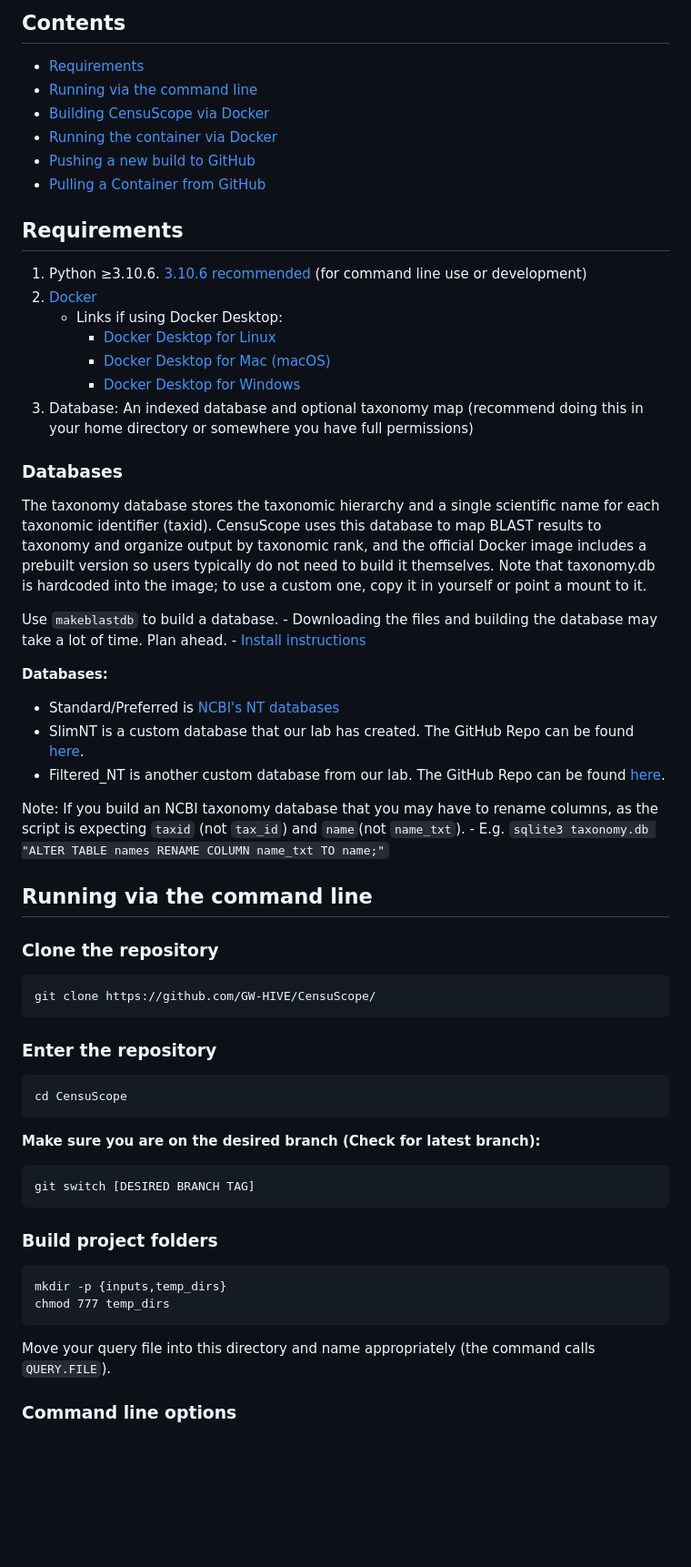
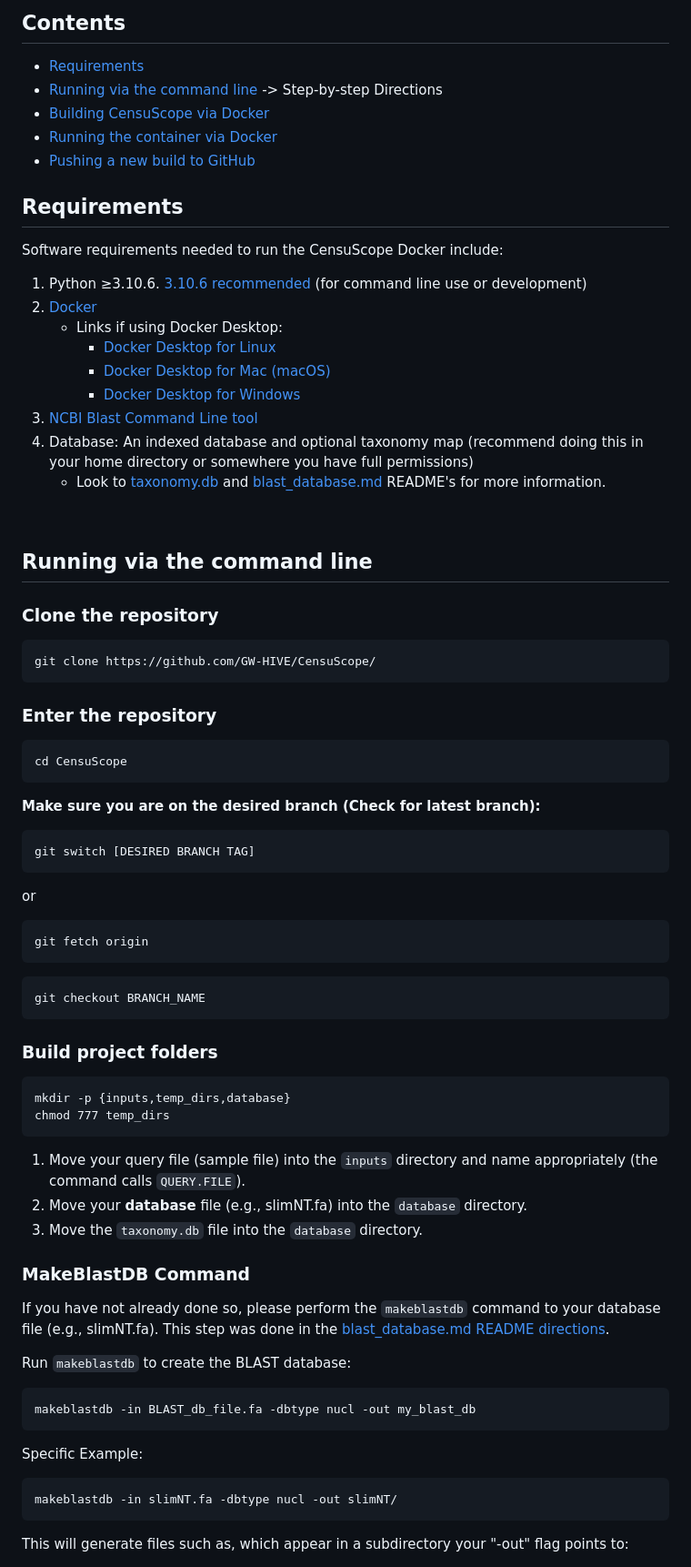
Before and after one commit to GW-HIVE/CensuScope, a Markdown page: docs/deployment/dockerDeployment.md, the part around one of its changes. Shown at 91% size. Rendered like a GitHub page; blank space fills up the shorter version.

````diff
--- a/docs/deployment/dockerDeployment.md
+++ b/docs/deployment/dockerDeployment.md
@@ -1,35 +1,22 @@
 # CensuScope Docker Deployment
 ## Contents
 - [Requirements](#requirements)
-- [Running via the command line](#running-via-the-command-line)
+- [Running via the command line](#running-via-the-command-line) -> Step-by-step Directions
 - [Building CensuScope via Docker](#building-censuscope-via-docker)
 - [Running the container via Docker](#running-the-container-via-docker)
 - [Pushing a new build to GitHub](#pushing-a-new-build-to-github)
-- [Pulling a Container from GitHub](#Pulling-a-container-from-github)
 
 ## Requirements
+Software requirements needed to run the CensuScope Docker include:
 1. Python ≥3.10.6. [3.10.6 recommended](https://www.python.org/downloads/release/python-3106/) (for command line use or development)
 2. [Docker](https://docs.docker.com/engine/install/)
     - Links if using Docker Desktop:
       - [Docker Desktop for Linux](https://docs.docker.com/desktop/install/linux-install/)
       - [Docker Desktop for Mac (macOS)](https://docs.docker.com/desktop/install/mac-install/)
       - [Docker Desktop for Windows](https://docs.docker.com/desktop/install/windows-install/)
-3. Database: An indexed database and optional taxonomy map (recommend doing this in your home directory or somewhere you have full permissions)
-
-### Databases
-The taxonomy database stores the taxonomic hierarchy and a single scientific name for each taxonomic identifier (taxid). CensuScope uses this database to map BLAST results to taxonomy and organize output by taxonomic rank, and the official Docker image includes a prebuilt version so users typically do not need to build it themselves. Note that taxonomy.db is hardcoded into the image; to use a custom one, copy it in yourself or point a mount to it.
-
-Use `makeblastdb` to build a database.
-    - Downloading the files and building the database may take a lot of time. Plan ahead.
-    - [Install instructions](https://www.ncbi.nlm.nih.gov/books/NBK52640/)
-
-**Databases:**
-- Standard/Preferred is [NCBI's NT databases](https://www.ncbi.nlm.nih.gov/books/NBK52640/)
-- SlimNT is a custom database that our lab has created. The GitHub Repo can be found [here](https://github.com/GW-HIVE/slimNT).
-- Filtered_NT is another custom database from our lab. The GitHub Repo can be found [here](https://github.com/GW-HIVE/filtered_nt).
-
-Note: If you build an NCBI taxonomy database that you may have to rename columns, as the script is expecting `taxid` (not `tax_id`) and `name`(not `name_txt`).
-    - E.g. `sqlite3 taxonomy.db "ALTER TABLE names RENAME COLUMN name_txt TO name;"`
+3. [NCBI Blast Command Line tool](https://www.ncbi.nlm.nih.gov/books/NBK569856/)
+4. Database: An indexed database and optional taxonomy map (recommend doing this in your home directory or somewhere you have full permissions)
+     * Look to [taxonomy.db](https://github.com/GW-HIVE/CensuScope/blob/readme-updates-crw/docs/taxonomydb.md) and [blast_database.md](https://github.com/GW-HIVE/CensuScope/blob/readme-updates-crw/docs/blast_database.md) README's for more information.
 <br>
 
 ## Running via the command line
@@ -37,7 +24,6 @@ Note: If you build an NCBI taxonomy database that you may have to rename columns
 ```
 git clone https://github.com/GW-HIVE/CensuScope/
 ```
-
 ### Enter the repository
 ```
 cd CensuScope
@@ -48,11 +34,34 @@ cd CensuScope
 ```
 git switch [DESIRED BRANCH TAG]
 ```
+or
+```
+git fetch origin
+```
+```
+git checkout BRANCH_NAME
+```
+
 ### Build project folders
 ```
-mkdir -p {inputs,temp_dirs}
+mkdir -p {inputs,temp_dirs,database}
 chmod 777 temp_dirs
 ```
-Move your query file into this directory and name appropriately (the command calls `QUERY.FILE`).
+1. Move your query file (sample file) into the `inputs` directory and name appropriately (the command calls `QUERY.FILE`).
+2. Move your **database** file (e.g., slimNT.fa) into the `database` directory.
+3. Move the `taxonomy.db` file into the `database` directory.
 
-### Command line options
+### MakeBlastDB Command
+If you have not already done so, please perform the `makeblastdb` command to your database file (e.g., slimNT.fa). This step was done in the [blast_database.md README directions](https://github.com/GW-HIVE/CensuScope/blob/readme-updates-crw/docs/blast_database.md).
+
+Run `makeblastdb` to create the BLAST database:
+```
+makeblastdb -in BLAST_db_file.fa -dbtype nucl -out my_blast_db
+```
+Specific Example:
+```
+makeblastdb -in slimNT.fa -dbtype nucl -out slimNT/
+```
+
+This will generate files such as, which appear in a subdirectory your "-out" flag points to:
+
````
Also changed, not shown: other parts of docs/deployment/dockerDeployment.md (+42 -31 lines).
